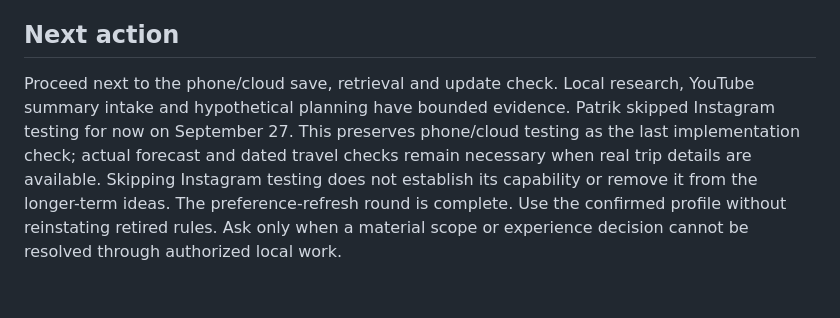
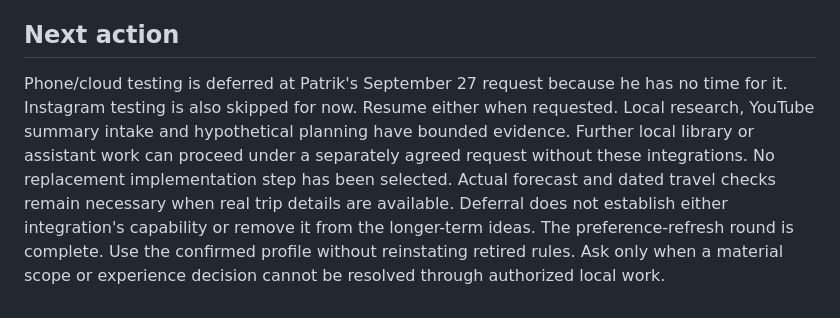
Before and after one commit to patriklindeberg75-boop/travel-os, a Markdown page: pipeline/assistant-plan-2026-09.md, the part around the change. Drawn GitHub-style.

Commit message:
Defer phone and cloud testing at user request

```diff
--- a/pipeline/assistant-plan-2026-09.md
+++ b/pipeline/assistant-plan-2026-09.md
@@ -264,12 +264,14 @@ has been tested in this session.
 
 ## Next action
 
-Proceed next to the phone/cloud save, retrieval and update check. Local research,
-YouTube summary intake and hypothetical planning have bounded evidence. Patrik
-skipped Instagram testing for now on September 27. This preserves phone/cloud
-testing as the last implementation check; actual forecast and dated travel checks
-remain necessary when real trip details are available. Skipping Instagram testing
-does not establish its capability or remove it from the longer-term ideas.
+Phone/cloud testing is deferred at Patrik's September 27 request because he has no
+time for it. Instagram testing is also skipped for now. Resume either when requested.
+Local research, YouTube summary intake and hypothetical planning have bounded
+evidence. Further local library or assistant work can proceed under a separately
+agreed request without these integrations. No replacement implementation step has
+been selected. Actual forecast and dated travel checks remain necessary when real
+trip details are available. Deferral does not establish either integration's
+capability or remove it from the longer-term ideas.
 The preference-refresh round is complete. Use the confirmed profile without
 reinstating retired rules. Ask only when a material scope or experience decision
 cannot be resolved through authorized local work.
```
Also changed, not shown: pipeline/pipeline-state.md (+1 -1 lines).
